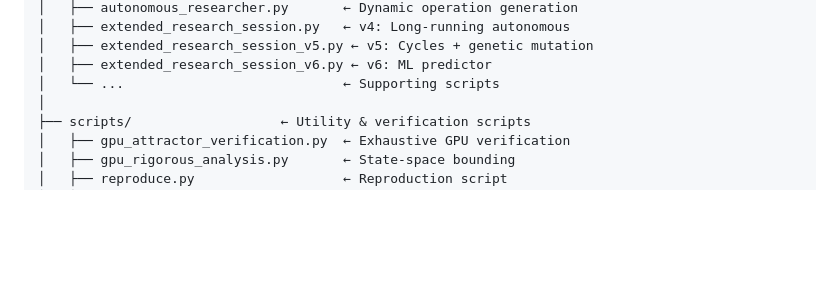
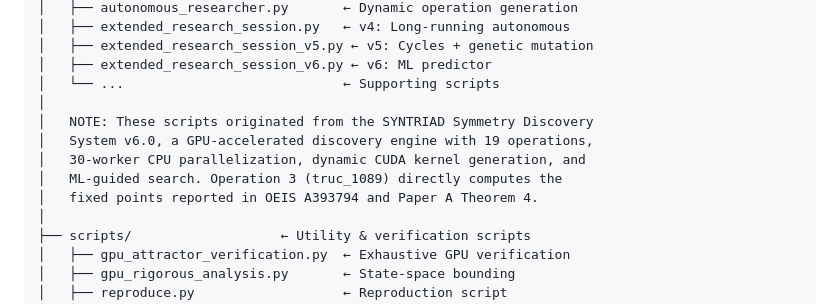
Before and after one commit to SYNTRIAD/digit-dynamics, a Markdown page: EN/README.md, the part around the change. Rendered like a GitHub page; blank space fills up the shorter version.

Commit message:
docs: Update README

```diff
--- a/EN/README.md
+++ b/EN/README.md
@@ -80,6 +80,12 @@ This created a feedback loop that drove the evolution from computation to compre
 │   ├── extended_research_session_v5.py ← v5: Cycles + genetic mutation
 │   ├── extended_research_session_v6.py ← v6: ML predictor
 │   └── ...                            ← Supporting scripts
+│
+│   NOTE: These scripts originated from the SYNTRIAD Symmetry Discovery
+│   System v6.0, a GPU-accelerated discovery engine with 19 operations,
+│   30-worker CPU parallelization, dynamic CUDA kernel generation, and
+│   ML-guided search. Operation 3 (truc_1089) directly computes the
+│   fixed points reported in OEIS A393794 and Paper A Theorem 4.
 │
 ├── scripts/                   ← Utility & verification scripts
 │   ├── gpu_attractor_verification.py  ← Exhaustive GPU verification
```
